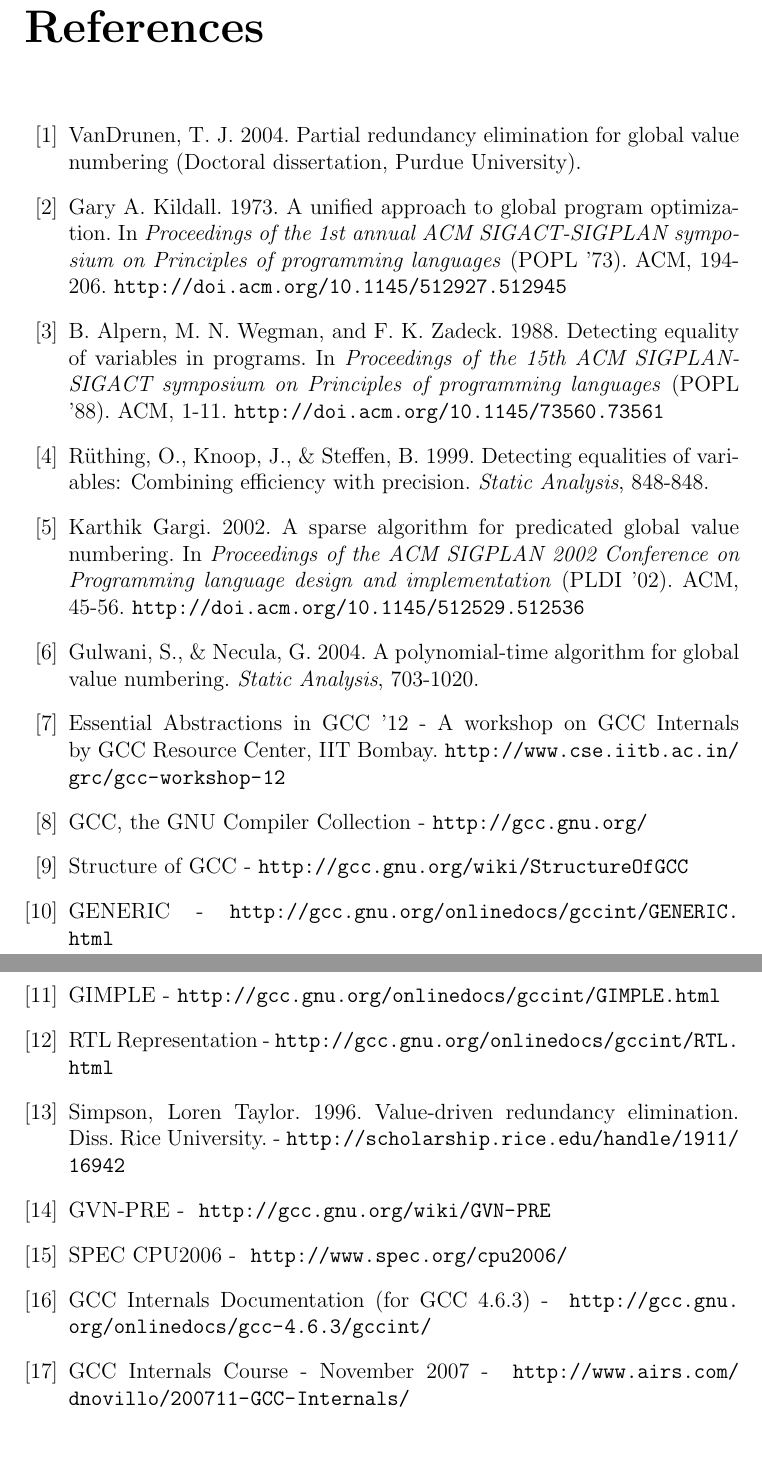
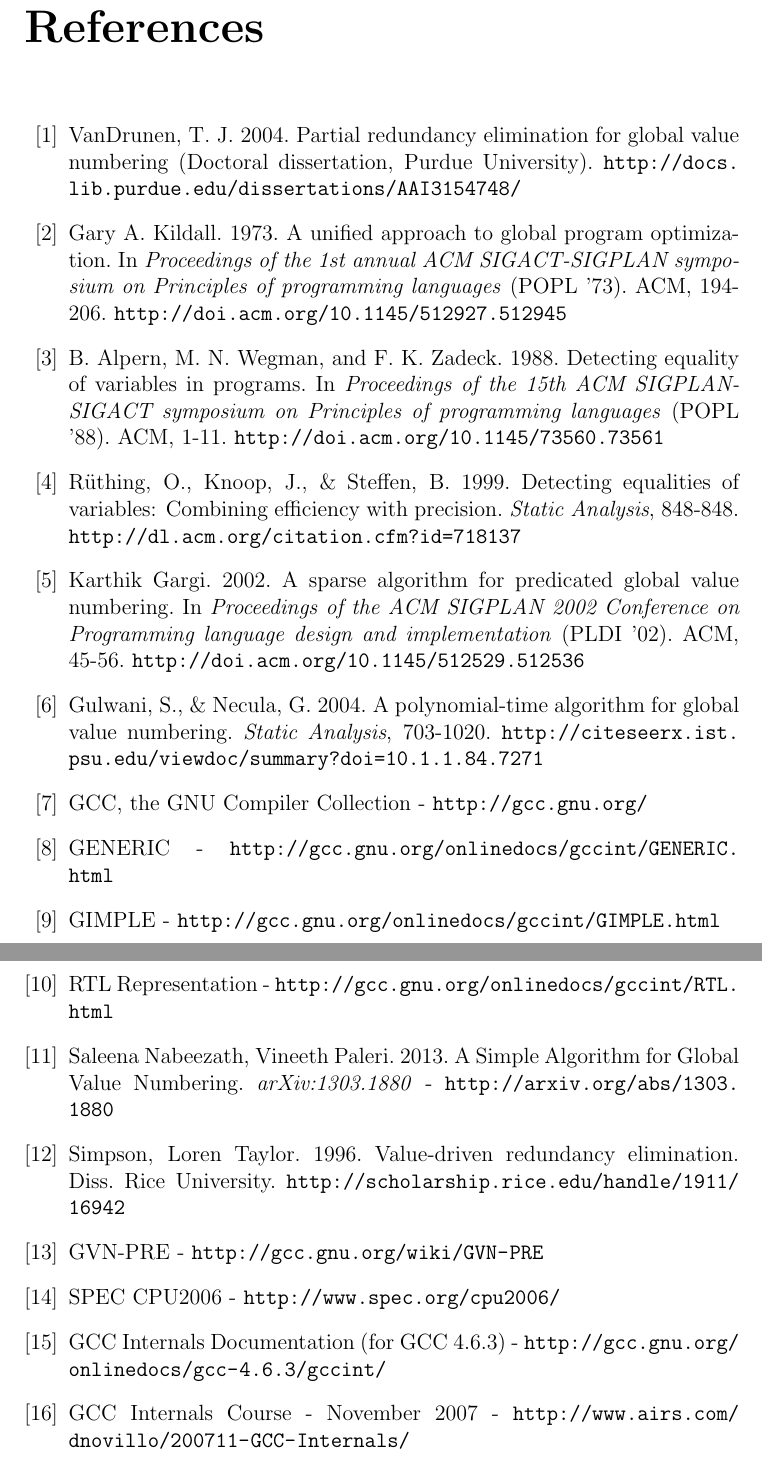
Before and after one commit to k4rtik/btp-gvn, a LaTeX thesis (report-sem7/report.tex, which reads report-sem7/ref.tex): two parts of pages 11 and 12 of 12, joined at a grey line, cut so that both start at the same text. Compiled offline with pdfLaTeX.

Commit message:
Add urls and one more citation

```diff
--- a/report-sem7/ref.tex
+++ b/report-sem7/ref.tex
@@ -4,23 +4,21 @@
 \addcontentsline{toc}{chapter}{References}
 \begin{thebibliography}{99}
 
-\bibitem{vandrunen}VanDrunen, T. J. 2004. Partial redundancy elimination for global value numbering (Doctoral dissertation, Purdue University).
-%\bibitem{appel}Andrew W. Appel, Modern Compiler Implementation in Java.\ \url{http://www.cs.princeton.edu/~appel/modern/java/}
+	\bibitem{vandrunen}VanDrunen, T. J. 2004. Partial redundancy elimination for global value numbering (Doctoral dissertation, Purdue University).\ \url{http://docs.lib.purdue.edu/dissertations/AAI3154748/}
 \bibitem{kildall}Gary A. Kildall. 1973. A unified approach to global program optimization. In \emph{Proceedings of the 1st annual ACM SIGACT-SIGPLAN symposium on Principles of programming languages} (POPL '73). ACM, 194-206.\ \url{http://doi.acm.org/10.1145/512927.512945}
 \bibitem{awz}B. Alpern, M. N. Wegman, and F. K. Zadeck. 1988. Detecting equality of variables in programs. In \emph{Proceedings of the 15th ACM SIGPLAN-SIGACT symposium on Principles of programming languages} (POPL '88). ACM, 1-11.\ \url{http://doi.acm.org/10.1145/73560.73561}
-\bibitem{ruthing}R\"uthing, O., Knoop, J., \& Steffen, B. 1999. Detecting equalities of variables: Combining efficiency with precision. \emph{Static Analysis}, 848-848.
+\bibitem{ruthing}R\"uthing, O., Knoop, J., \& Steffen, B. 1999. Detecting equalities of variables: Combining efficiency with precision. \emph{Static Analysis}, 848-848.\ \url{http://dl.acm.org/citation.cfm?id=718137}
 \bibitem{gargi}Karthik Gargi. 2002. A sparse algorithm for predicated global value numbering. In \emph{Proceedings of the ACM SIGPLAN 2002 Conference on Programming language design and implementation} (PLDI '02). ACM, 45-56.\ \url{http://doi.acm.org/10.1145/512529.512536}
-\bibitem{gulwani}Gulwani, S., \& Necula, G. 2004. A polynomial-time algorithm for global value numbering. \emph{Static Analysis}, 703-1020.
-\bibitem{grc}Essential Abstractions in GCC '12 - A workshop on GCC Internals by GCC Resource Center, IIT Bombay.\ \url{http://www.cse.iitb.ac.in/grc/gcc-workshop-12}
+\bibitem{gulwani}Gulwani, S., \& Necula, G. 2004. A polynomial-time algorithm for global value numbering. \emph{Static Analysis}, 703-1020.\ \url{http://citeseerx.ist.psu.edu/viewdoc/summary?doi=10.1.1.84.7271}
 \bibitem{gcc}GCC, the GNU Compiler Collection -\ \url{http://gcc.gnu.org/}
-\bibitem{gcc-structure}Structure of GCC -\ \url{http://gcc.gnu.org/wiki/StructureOfGCC}
 \bibitem{generic}GENERIC -\ \url{http://gcc.gnu.org/onlinedocs/gccint/GENERIC.html}
 \bibitem{gimple}GIMPLE -\ \url{http://gcc.gnu.org/onlinedocs/gccint/GIMPLE.html}
 \bibitem{rtl}RTL Representation -\ \url{http://gcc.gnu.org/onlinedocs/gccint/RTL.html}
-\bibitem{scc-vn}Simpson, Loren Taylor. 1996. Value-driven redundancy elimination. Diss. Rice University. -\ \url{http://scholarship.rice.edu/handle/1911/16942}
-\bibitem{gvn-pre}GVN-PRE - \ \url{http://gcc.gnu.org/wiki/GVN-PRE}
-\bibitem{spec-cpu06}SPEC CPU2006 - \ \url{http://www.spec.org/cpu2006/}
-\bibitem{gccint}GCC Internals Documentation (for GCC 4.6.3) - \ \url{http://gcc.gnu.org/onlinedocs/gcc-4.6.3/gccint/}
-\bibitem{internals-course}GCC Internals Course - November 2007 - \ \url{http://www.airs.com/dnovillo/200711-GCC-Internals/}
+\bibitem{simple-gvn}Saleena Nabeezath, Vineeth Paleri. 2013. A Simple Algorithm for Global Value Numbering. \emph{arXiv:1303.1880} -\ \url{http://arxiv.org/abs/1303.1880}
+\bibitem{scc-vn}Simpson, Loren Taylor. 1996. Value-driven redundancy elimination. Diss. Rice University.\ \url{http://scholarship.rice.edu/handle/1911/16942}
+\bibitem{gvn-pre}GVN-PRE -\ \url{http://gcc.gnu.org/wiki/GVN-PRE}
+\bibitem{spec-cpu06}SPEC CPU2006 -\ \url{http://www.spec.org/cpu2006/}
+\bibitem{gccint}GCC Internals Documentation (for GCC 4.6.3) -\ \url{http://gcc.gnu.org/onlinedocs/gcc-4.6.3/gccint/}
+\bibitem{internals-course}GCC Internals Course - November 2007 -\ \url{http://www.airs.com/dnovillo/200711-GCC-Internals/}
 
 \end{thebibliography}
```
